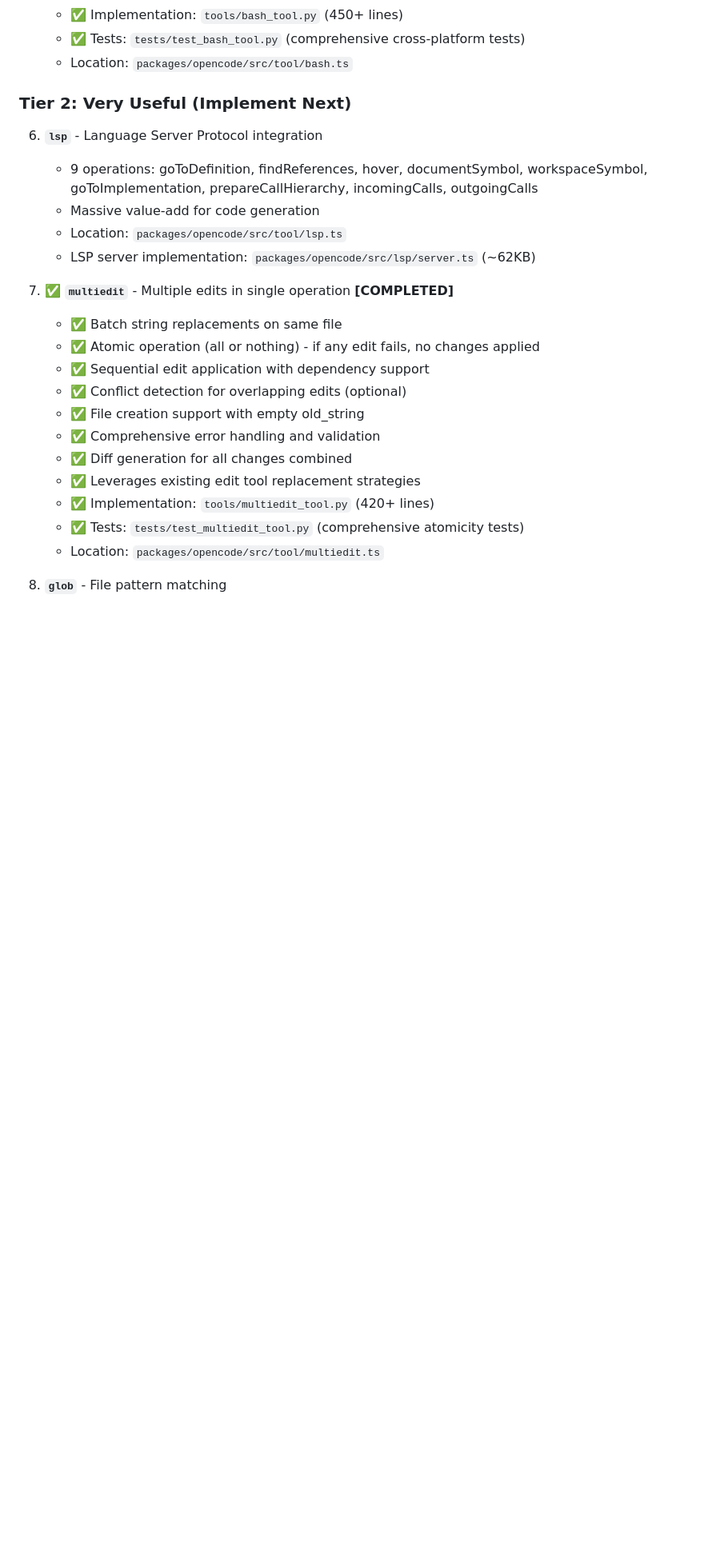
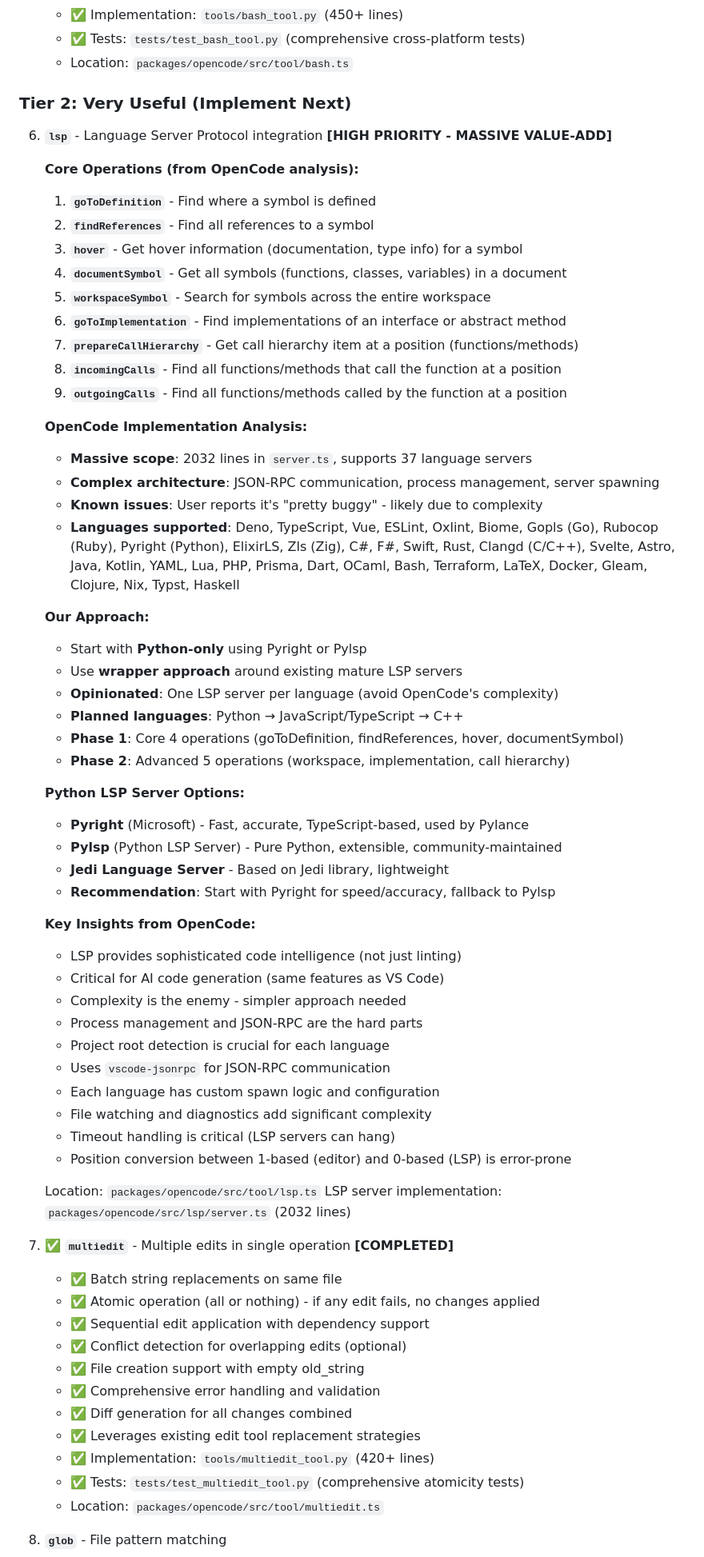
Before and after one commit to japherwocky/j4ne, a Markdown page: TODO.md, the part around the change. Shown at 80% size. GitHub-like rendering; blank space fills up the shorter version.

Commit message:
Update TODO.md with detailed LSP analysis from OpenCode investigation
- Add all 9 LSP operations with detailed descriptions
- Document OpenCode's massive 2032-line implementation supporting 37 languages
- Identify key issues: complexity, process management, JSON-RPC challenges
- Define our simpler approach: Python-first, wrapper-based, opinionated
- Add Python LSP server options (Pyright, Pylsp, Jedi)
- Include technical insights: position conversion, timeouts, file watching
- Plan phased implementation: Core 4 operations → Advanced 5 operations

Co-authored-by: Japhy Bartlett <github@pearachute.com>

```diff
--- a/TODO.md
+++ b/TODO.md
@@ -101,11 +101,53 @@ This document contains comprehensive analysis of the OpenCode repository to guid
 
 ### Tier 2: Very Useful (Implement Next)
 
-6. **`lsp`** - Language Server Protocol integration
-   - 9 operations: goToDefinition, findReferences, hover, documentSymbol, workspaceSymbol, goToImplementation, prepareCallHierarchy, incomingCalls, outgoingCalls
-   - Massive value-add for code generation
-   - Location: `packages/opencode/src/tool/lsp.ts`
-   - LSP server implementation: `packages/opencode/src/lsp/server.ts` (~62KB)
+6. **`lsp`** - Language Server Protocol integration **[HIGH PRIORITY - MASSIVE VALUE-ADD]**
+
+   **Core Operations (from OpenCode analysis):**
+   1. **`goToDefinition`** - Find where a symbol is defined
+   2. **`findReferences`** - Find all references to a symbol
+   3. **`hover`** - Get hover information (documentation, type info) for a symbol
+   4. **`documentSymbol`** - Get all symbols (functions, classes, variables) in a document
+   5. **`workspaceSymbol`** - Search for symbols across the entire workspace
+   6. **`goToImplementation`** - Find implementations of an interface or abstract method
+   7. **`prepareCallHierarchy`** - Get call hierarchy item at a position (functions/methods)
+   8. **`incomingCalls`** - Find all functions/methods that call the function at a position
+   9. **`outgoingCalls`** - Find all functions/methods called by the function at a position
+
+   **OpenCode Implementation Analysis:**
+   - **Massive scope**: 2032 lines in `server.ts`, supports 37 language servers
+   - **Complex architecture**: JSON-RPC communication, process management, server spawning
+   - **Known issues**: User reports it's "pretty buggy" - likely due to complexity
+   - **Languages supported**: Deno, TypeScript, Vue, ESLint, Oxlint, Biome, Gopls (Go), Rubocop (Ruby), Pyright (Python), ElixirLS, Zls (Zig), C#, F#, Swift, Rust, Clangd (C/C++), Svelte, Astro, Java, Kotlin, YAML, Lua, PHP, Prisma, Dart, OCaml, Bash, Terraform, LaTeX, Docker, Gleam, Clojure, Nix, Typst, Haskell
+
+   **Our Approach:**
+   - Start with **Python-only** using Pyright or Pylsp
+   - Use **wrapper approach** around existing mature LSP servers
+   - **Opinionated**: One LSP server per language (avoid OpenCode's complexity)
+   - **Planned languages**: Python → JavaScript/TypeScript → C++
+   - **Phase 1**: Core 4 operations (goToDefinition, findReferences, hover, documentSymbol)
+   - **Phase 2**: Advanced 5 operations (workspace, implementation, call hierarchy)
+
+   **Python LSP Server Options:**
+   - **Pyright** (Microsoft) - Fast, accurate, TypeScript-based, used by Pylance
+   - **Pylsp** (Python LSP Server) - Pure Python, extensible, community-maintained
+   - **Jedi Language Server** - Based on Jedi library, lightweight
+   - **Recommendation**: Start with Pyright for speed/accuracy, fallback to Pylsp
+
+   **Key Insights from OpenCode:**
+   - LSP provides sophisticated code intelligence (not just linting)
+   - Critical for AI code generation (same features as VS Code)
+   - Complexity is the enemy - simpler approach needed
+   - Process management and JSON-RPC are the hard parts
+   - Project root detection is crucial for each language
+   - Uses `vscode-jsonrpc` for JSON-RPC communication
+   - Each language has custom spawn logic and configuration
+   - File watching and diagnostics add significant complexity
+   - Timeout handling is critical (LSP servers can hang)
+   - Position conversion between 1-based (editor) and 0-based (LSP) is error-prone
+
+   Location: `packages/opencode/src/tool/lsp.ts`
+   LSP server implementation: `packages/opencode/src/lsp/server.ts` (2032 lines)
 
 7. ✅ **`multiedit`** - Multiple edits in single operation **[COMPLETED]**
    - ✅ Batch string replacements on same file
```
